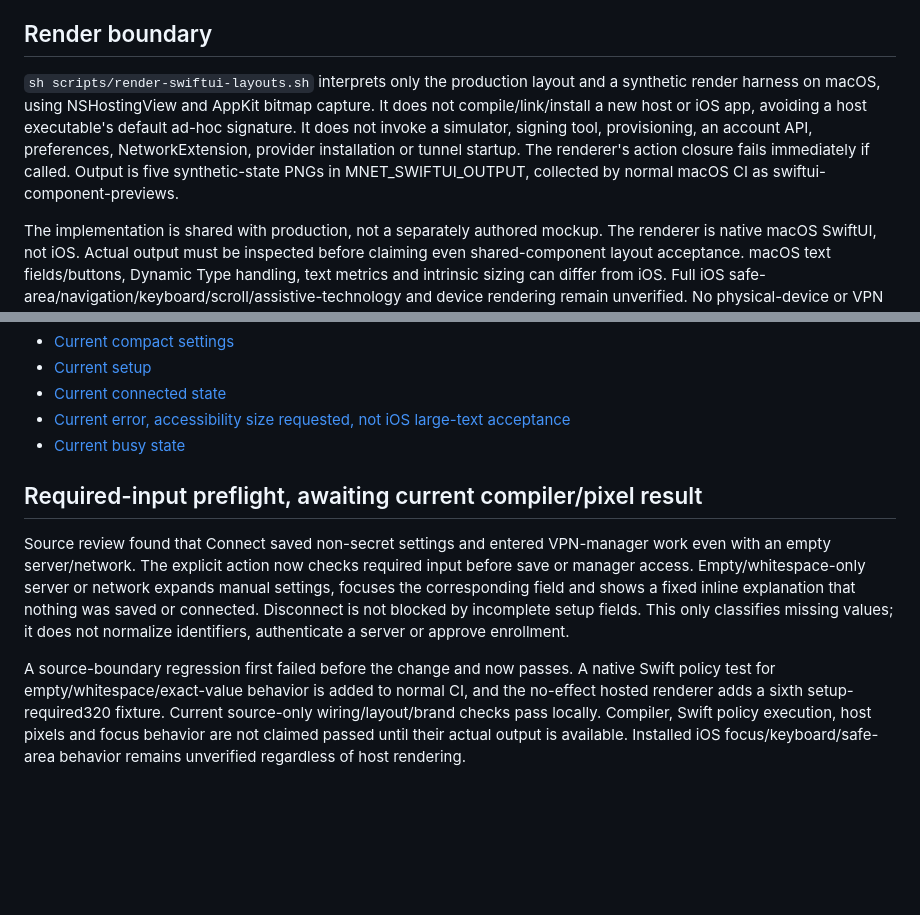
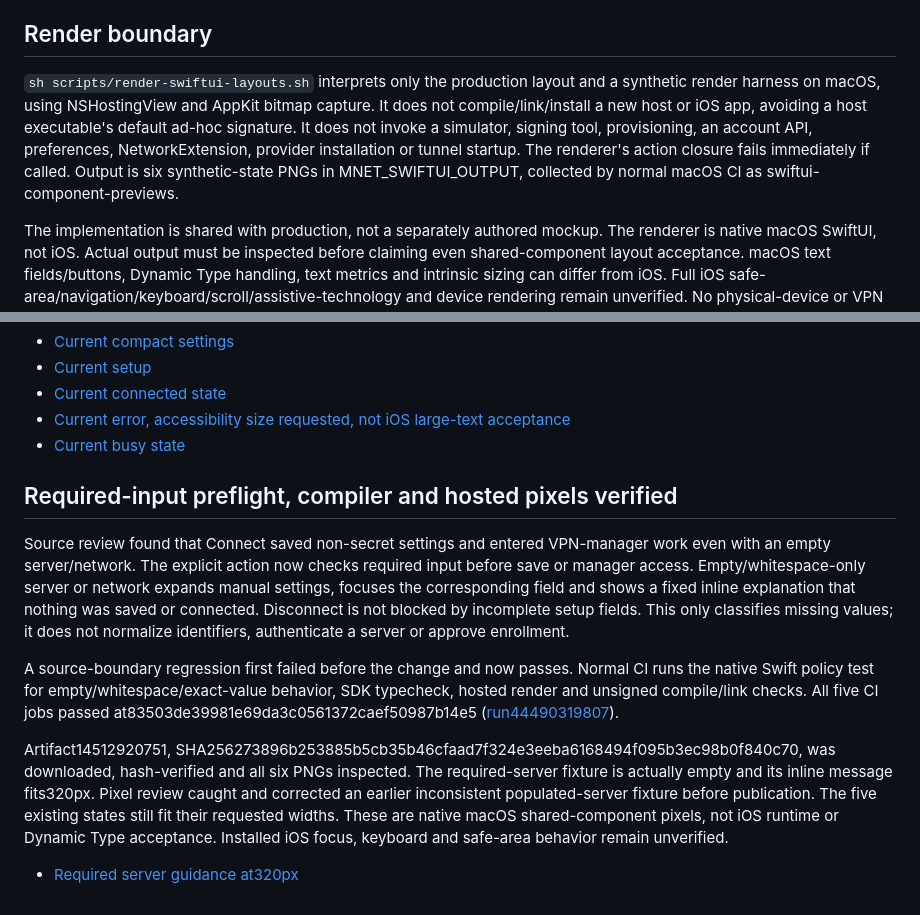
Before and after one commit to MaisySen/Mnet, a Markdown page: docs/ios-ui-layouts.md, 2 parts joined by grey strips. Drawn GitHub-style; blank space fills up the shorter version.

Commit message:
Record verified iOS required-input compiler and host evidence

```diff
--- a/docs/ios-ui-layouts.md
+++ b/docs/ios-ui-layouts.md
@@ -6,7 +6,7 @@ The actual iOS ContentView now delegates its visible content to MnetConnectionPa
 
 ## Render boundary
 
-`sh scripts/render-swiftui-layouts.sh` interprets only the production layout and a synthetic render harness on macOS, using NSHostingView and AppKit bitmap capture. It does not compile/link/install a new host or iOS app, avoiding a host executable's default ad-hoc signature. It does not invoke a simulator, signing tool, provisioning, an account API, preferences, NetworkExtension, provider installation or tunnel startup. The renderer's action closure fails immediately if called. Output is five synthetic-state PNGs in MNET_SWIFTUI_OUTPUT, collected by normal macOS CI as swiftui-component-previews.
+`sh scripts/render-swiftui-layouts.sh` interprets only the production layout and a synthetic render harness on macOS, using NSHostingView and AppKit bitmap capture. It does not compile/link/install a new host or iOS app, avoiding a host executable's default ad-hoc signature. It does not invoke a simulator, signing tool, provisioning, an account API, preferences, NetworkExtension, provider installation or tunnel startup. The renderer's action closure fails immediately if called. Output is six synthetic-state PNGs in MNET_SWIFTUI_OUTPUT, collected by normal macOS CI as swiftui-component-previews.
 
 The implementation is shared with production, not a separately authored mockup. The renderer is native macOS SwiftUI, not iOS. Actual output must be inspected before claiming even shared-component layout acceptance. macOS text fields/buttons, Dynamic Type handling, text metrics and intrinsic sizing can differ from iOS. Full iOS safe-area/navigation/keyboard/scroll/assistive-technology and device rendering remain unverified. No physical-device or VPN runtime investigation is selected.
 
@@ -40,8 +40,12 @@ Normal CI run44477503883 at76978fbccc7631ff9109153aa0ba20dacc14fe29 passed the i
 - [Current busy state](ui/multies/swiftui-busy-640.png)
 
 
-## Required-input preflight, awaiting current compiler/pixel result
+## Required-input preflight, compiler and hosted pixels verified
 
 Source review found that Connect saved non-secret settings and entered VPN-manager work even with an empty server/network. The explicit action now checks required input before save or manager access. Empty/whitespace-only server or network expands manual settings, focuses the corresponding field and shows a fixed inline explanation that nothing was saved or connected. Disconnect is not blocked by incomplete setup fields. This only classifies missing values; it does not normalize identifiers, authenticate a server or approve enrollment.
 
-A source-boundary regression first failed before the change and now passes. A native Swift policy test for empty/whitespace/exact-value behavior is added to normal CI, and the no-effect hosted renderer adds a sixth setup-required320 fixture. Current source-only wiring/layout/brand checks pass locally. Compiler, Swift policy execution, host pixels and focus behavior are not claimed passed until their actual output is available. Installed iOS focus/keyboard/safe-area behavior remains unverified regardless of host rendering.
+A source-boundary regression first failed before the change and now passes. Normal CI runs the native Swift policy test for empty/whitespace/exact-value behavior, SDK typecheck, hosted render and unsigned compile/link checks. All five CI jobs passed at83503de39981e69da3c0561372caef50987b14e5 ([run44490319807](https://github.com/MaisySen/Mnet/actions/runs/44490319807)).
+
+Artifact14512920751, SHA256273896b253885b5cb35b46cfaad7f324e3eeba6168494f095b3ec98b0f840c70, was downloaded, hash-verified and all six PNGs inspected. The required-server fixture is actually empty and its inline message fits320px. Pixel review caught and corrected an earlier inconsistent populated-server fixture before publication. The five existing states still fit their requested widths. These are native macOS shared-component pixels, not iOS runtime or Dynamic Type acceptance. Installed iOS focus, keyboard and safe-area behavior remain unverified.
+
+- [Required server guidance at320px](ui/multies/swiftui-setup-required-320.png)
```
Also changed, not shown: docs/multies-brand-alignment.md (+1 -1 lines), docs/ui/multies/swiftui-setup-required-320.png (added).
